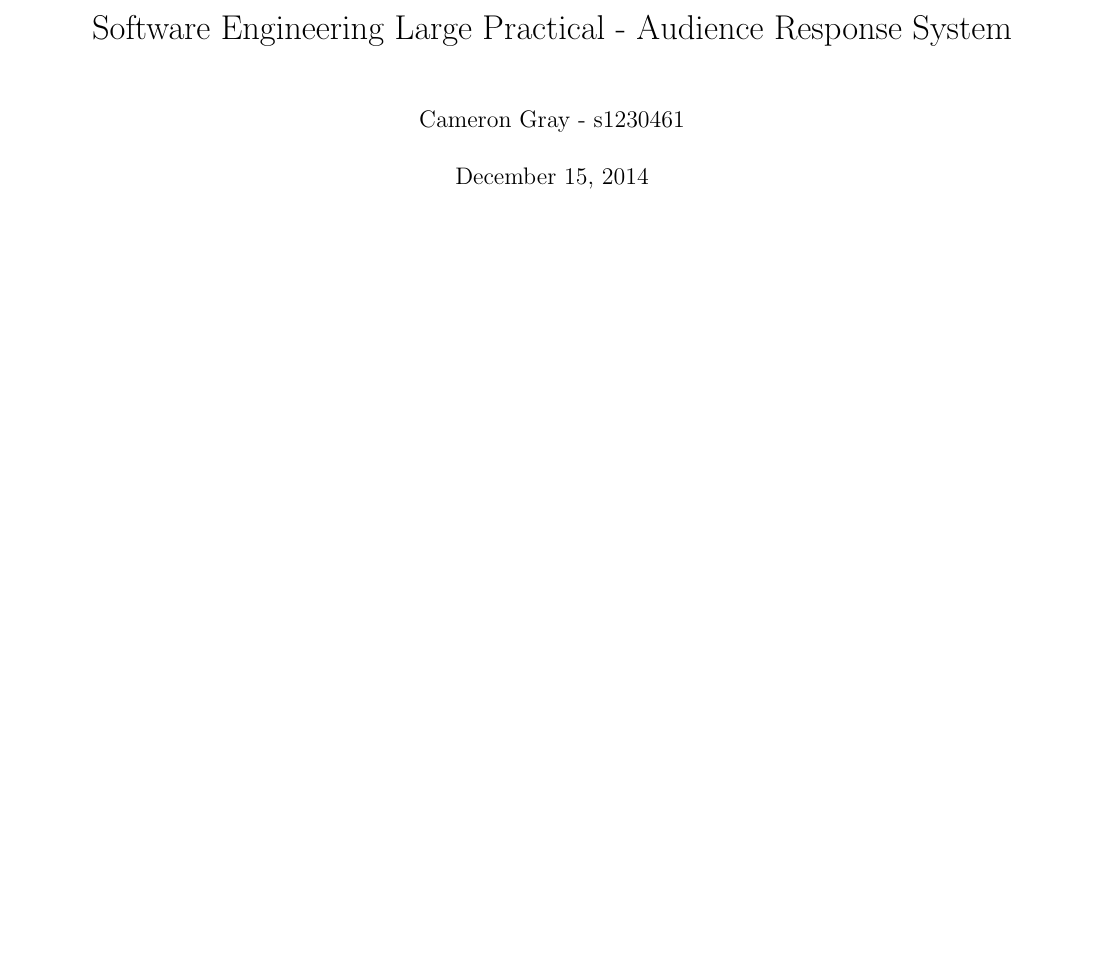
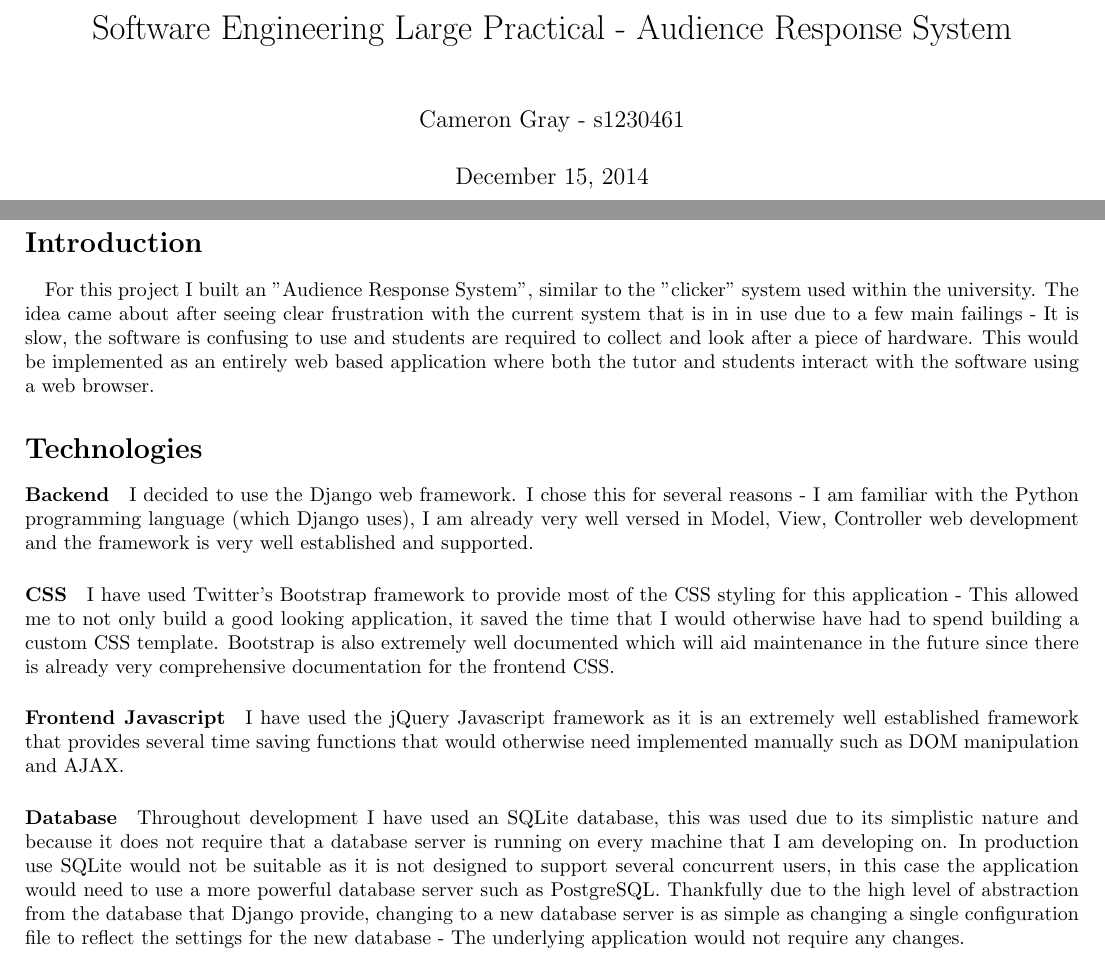
Before and after one commit to camerongray1515/SELP-Audience-Response-System, a LaTeX document (report.tex): part of the page before the commit and two parts of pages 1 and 2 of 2 after it, the two joined at a grey line, cut so that both start at the same text, the shorter picture padded with empty space. Compiled offline with pdfLaTeX.

Commit message:
Added short introduction and technologies section to report.

```diff
--- a/report.tex
+++ b/report.tex
@@ -7,4 +7,48 @@
 
 \begin{document}
 	\maketitle
+
+	\section*{Introduction}
+	\paragraph{}
+	For this project I built an "Audience Response System", similar to the "clicker" system used within
+	the university.  The idea came about after seeing clear frustration with the current system that is in
+	in use due to a few main failings - It is slow, the software is confusing to use and students are
+	required to collect and look after a piece of hardware.  This would be implemented as an entirely web
+	based application where both the tutor and students interact with the software using a web browser.
+
+	\section*{Technologies}
+	\paragraph{Backend}
+	I decided to use the Django web framework.  I chose this for several reasons - I am
+	familiar with the Python programming language (which Django uses), I am already very well versed in
+	Model, View, Controller web development and the framework is very well established and supported.
+
+	\paragraph{CSS}
+	I have used Twitter's Bootstrap framework to provide most of the CSS styling for this application -
+	This allowed me to not only build a good looking application, it saved the time that I would otherwise
+	have had to spend building a custom CSS template.  Bootstrap is also extremely well documented which
+	will aid maintenance in the future since there is already very comprehensive documentation for the
+	frontend CSS.
+
+	\paragraph{Frontend Javascript}
+	I have used the jQuery Javascript framework as it is an extremely well established framework that
+	provides several time saving functions that would otherwise need implemented manually such as DOM
+	manipulation and AJAX.
+
+	\paragraph{Database}
+	Throughout development I have used an SQLite database, this was used due to its simplistic nature and
+	because it does not require that a database server is running on every machine that I am developing
+	on.  In production use SQLite would not be suitable as it is not designed to support several
+	concurrent users, in this case the application would need to use a more powerful database server such
+	as PostgreSQL.  Thankfully due to the high level of abstraction from the database that Django provide,
+	changing to a new database server is as simple as changing a single configuration file to reflect the
+	settings for the new database - The underlying application would not require any changes.
+
+
+
+	\iffalse
+	  I counteracted these issues by making an easy
+	to use web application where students can respond to questions using hardware they already have such
+	as a smartphone, a tablet or a laptop.  This also has the added advantage of allowing students to
+	respond to questions from anywhere in the world, they do not have to be in the same room as
+	\fi
 \end{document}
```
